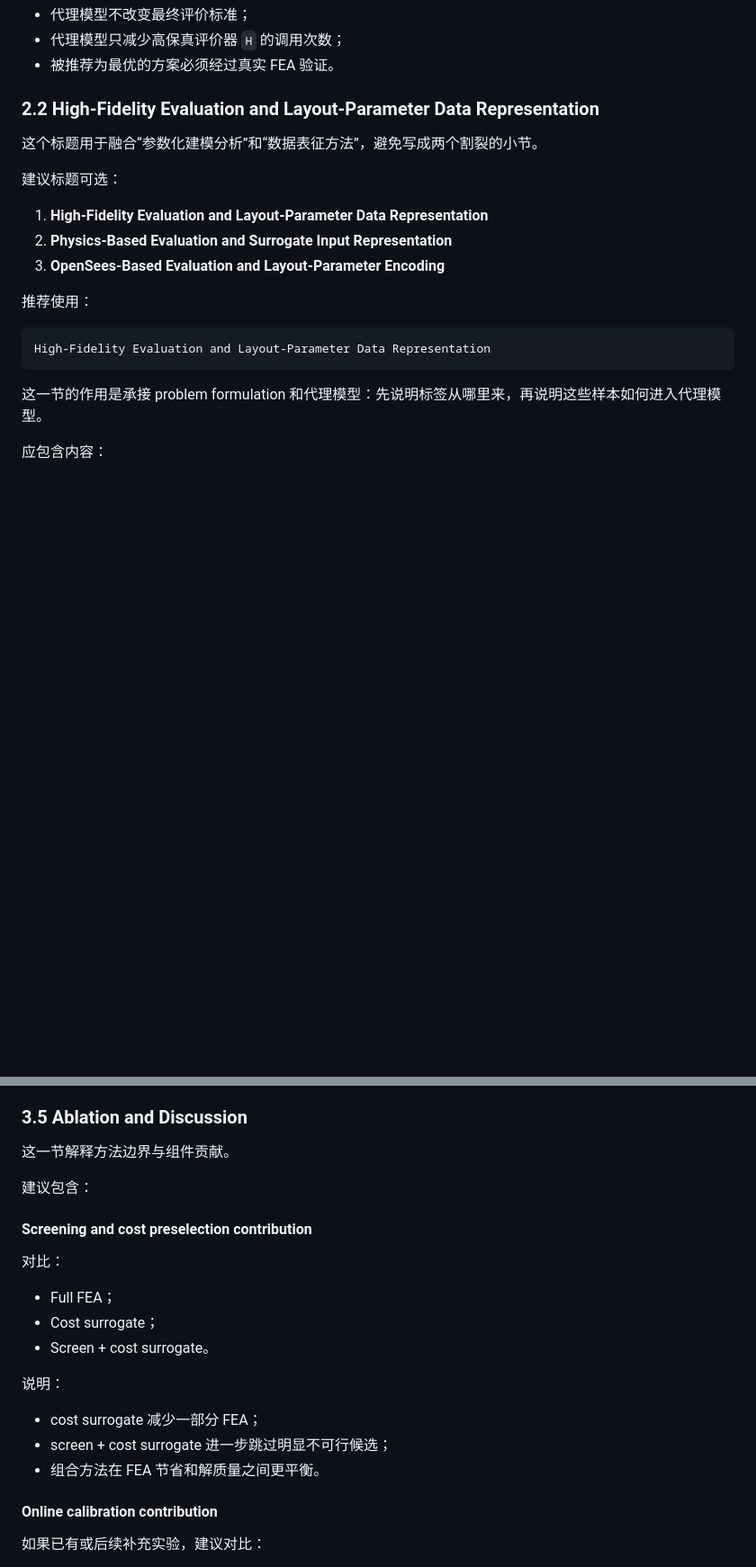
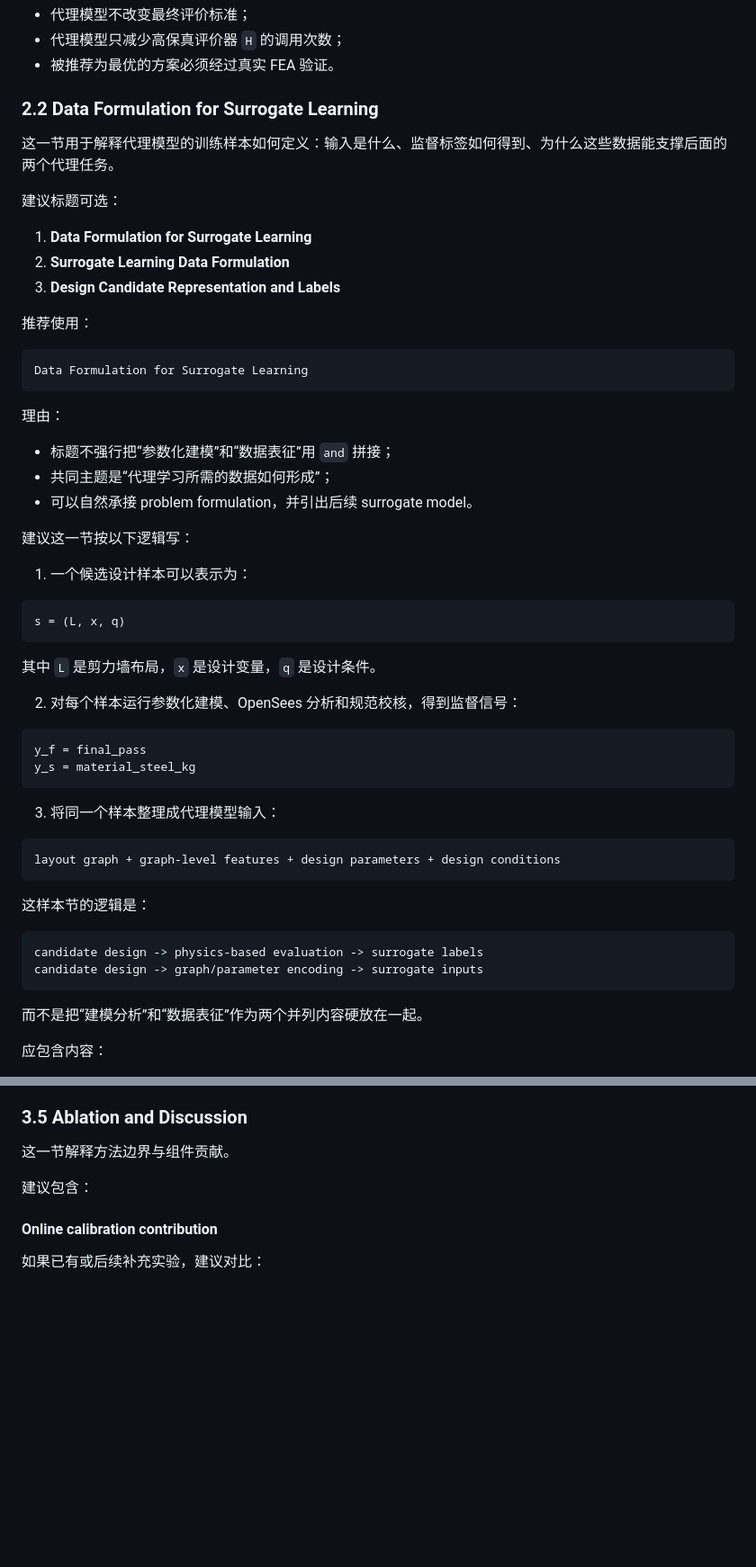
Before and after one commit to BigDevil82/StructGNN, a Markdown page: docs/paper2/surrogate_optimization_paper_outline.md, 2 parts joined by grey strips. Shown at 90% size. GitHub-like rendering; blank space fills up the shorter version.

````diff
--- a/docs/paper2/surrogate_optimization_paper_outline.md
+++ b/docs/paper2/surrogate_optimization_paper_outline.md
@@ -114,23 +138,59 @@ H(x; L, q) -> {feasible, material_cost, steel_kg, constraint_metrics}
 - 代理模型只减少高保真评价器 `H` 的调用次数；
 - 被推荐为最优的方案必须经过真实 FEA 验证。
 
-### 2.2 High-Fidelity Evaluation and Layout-Parameter Data Representation
+### 2.2 Data Formulation for Surrogate Learning
 
-这个标题用于融合“参数化建模分析”和“数据表征方法”，避免写成两个割裂的小节。
+这一节用于解释代理模型的训练样本如何定义：输入是什么、监督标签如何得到、为什么这些数据能支撑后面的两个代理任务。
 
 建议标题可选：
 
-1. **High-Fidelity Evaluation and Layout-Parameter Data Representation**
-2. **Physics-Based Evaluation and Surrogate Input Representation**
-3. **OpenSees-Based Evaluation and Layout-Parameter Encoding**
+1. **Data Formulation for Surrogate Learning**
+2. **Surrogate Learning Data Formulation**
+3. **Design Candidate Representation and Labels**
 
 推荐使用：
 
 ```text
-High-Fidelity Evaluation and Layout-Parameter Data Representation
+Data Formulation for Surrogate Learning
 ```
 
-这一节的作用是承接 problem formulation 和代理模型：先说明标签从哪里来，再说明这些样本如何进入代理模型。
+理由：
+
+- 标题不强行把“参数化建模”和“数据表征”用 `and` 拼接；
+- 共同主题是“代理学习所需的数据如何形成”；
+- 可以自然承接 problem formulation，并引出后续 surrogate model。
+
+建议这一节按以下逻辑写：
+
+1. 一个候选设计样本可以表示为：
+
+```text
+s = (L, x, q)
+```
+
+其中 `L` 是剪力墙布局，`x` 是设计变量，`q` 是设计条件。
+
+2. 对每个样本运行参数化建模、OpenSees 分析和规范校核，得到监督信号：
+
+```text
+y_f = final_pass
+y_s = material_steel_kg
+```
+
+3. 将同一个样本整理成代理模型输入：
+
+```text
+layout graph + graph-level features + design parameters + design conditions
+```
+
+这样本节的逻辑是：
+
+```text
+candidate design -> physics-based evaluation -> surrogate labels
+candidate design -> graph/parameter encoding -> surrogate inputs
+```
+
+而不是把“建模分析”和“数据表征”作为两个并列内容硬放在一起。
 
 应包含内容：
 
@@ -600,20 +660,6 @@ supp_03_screening_funnel.png
 
 建议包含：
 
-#### Screening and cost preselection contribution
-
-对比：
-
-- Full FEA；
-- Cost surrogate；
-- Screen + cost surrogate。
-
-说明：
-
-- cost surrogate 减少一部分 FEA；
-- screen + cost surrogate 进一步跳过明显不可行候选；
-- 组合方法在 FEA 节省和解质量之间更平衡。
-
 #### Online calibration contribution
 
 如果已有或后续补充实验，建议对比：
````
Also changed, not shown: other parts of docs/paper2/surrogate_optimization_paper_outline.md (+42 -18 lines).
